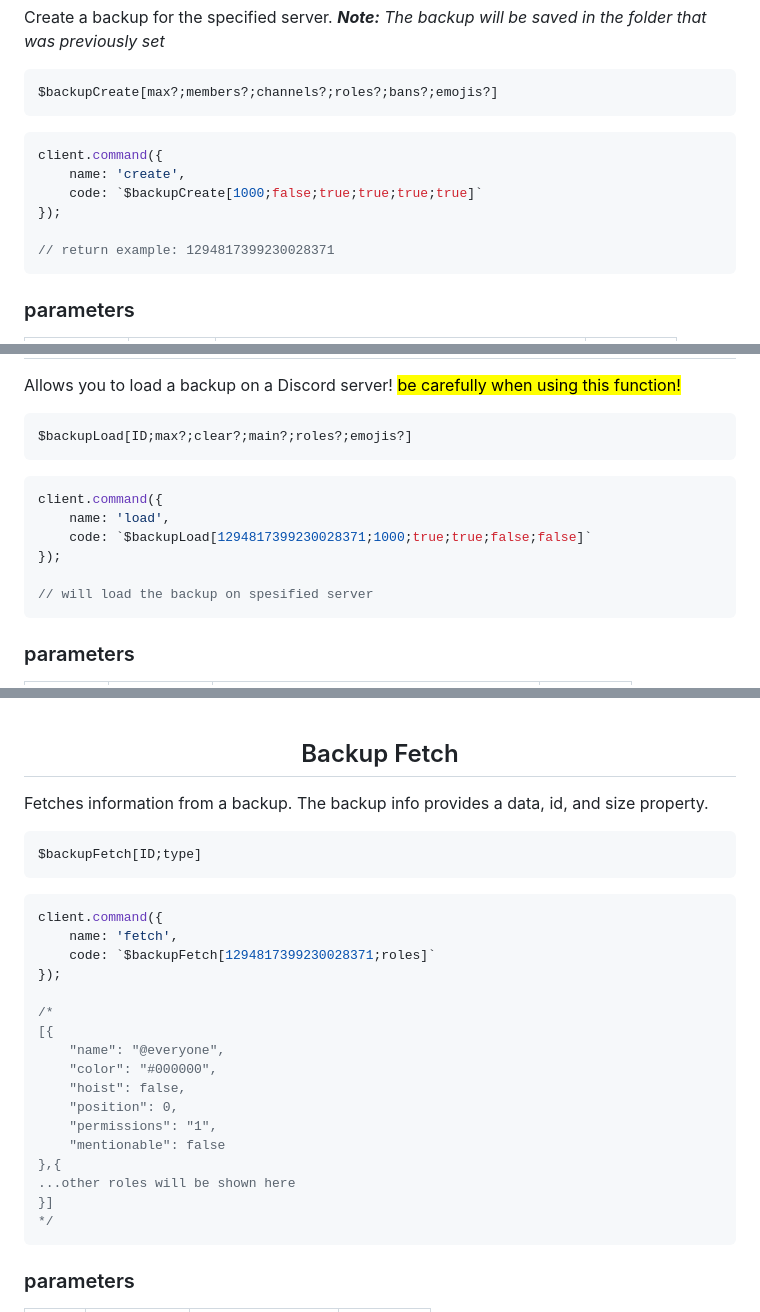
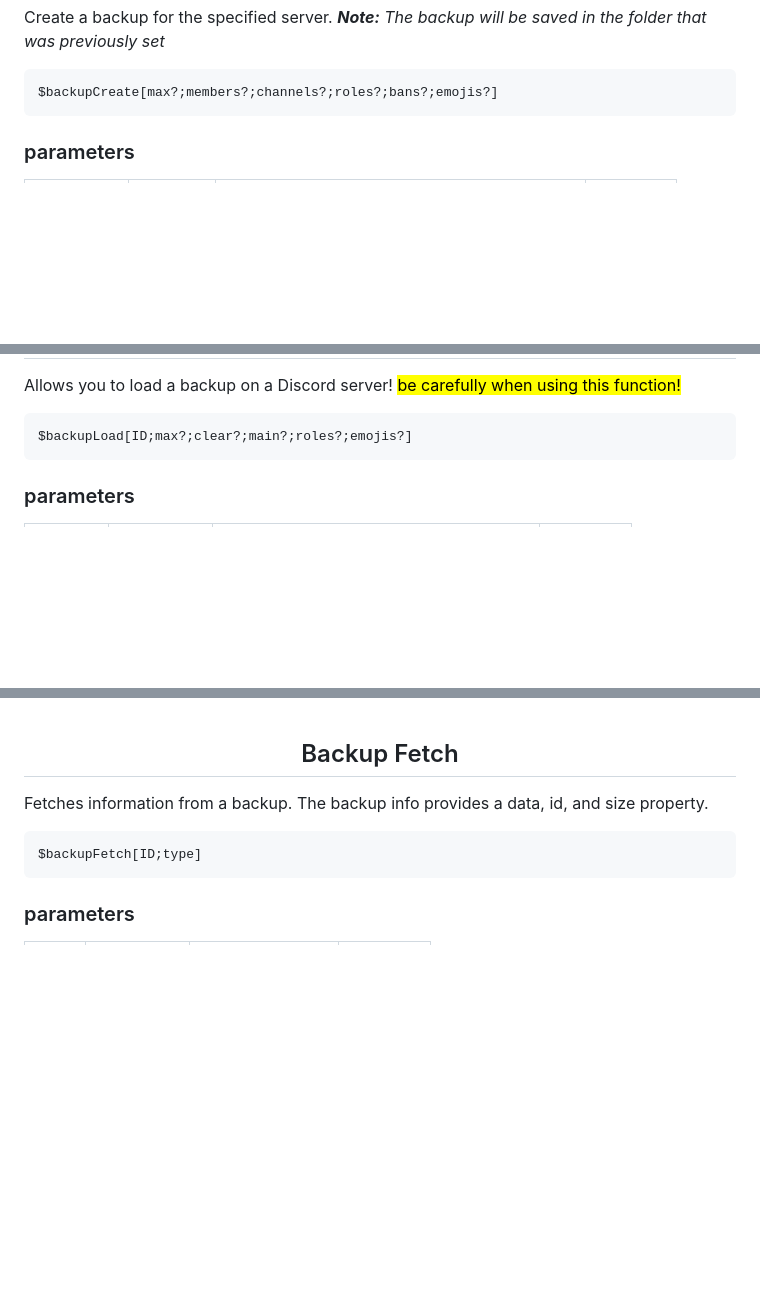
Before and after one commit to tyowk/aoi.backup, a Markdown page: README.md, 3 parts joined by grey strips. Rendered like a GitHub page; blank space fills up the shorter version.

````diff
--- a/README.md
+++ b/README.md
@@ -39,14 +39,6 @@ Create a backup for the specified server. ***Note:** The backup will be saved in
 ```
 $backupCreate[max?;members?;channels?;roles?;bans?;emojis?]
 ```
-```js
-client.command({
-    name: 'create',
-    code: `$backupCreate[1000;false;true;true;true;true]`
-});
-
-// return example: 1294817399230028371
-```
 ### parameters
 | field | type | description| required |
 | :---: | :---: | :---: | :---: |
@@ -63,14 +55,6 @@ client.command({
 Allows you to load a backup on a Discord server!  <mark>be carefully when using this function!</mark>
 ```
 $backupLoad[ID;max?;clear?;main?;roles?;emojis?]
-```
-```js
-client.command({
-    name: 'load',
-    code: `$backupLoad[1294817399230028371;1000;true;true;false;false]`
-});
-
-// will load the backup on spesified server
 ```
 ### parameters
 | field | type | description | required |
@@ -127,25 +96,6 @@ client.command({
 Fetches information from a backup. The backup info provides a data, id, and size property.
 ```
 $backupFetch[ID;type]
-```
-```js
-client.command({
-    name: 'fetch',
-    code: `$backupFetch[1294817399230028371;roles]`
-});
-
-/*
-[{
-    "name": "@everyone",
-    "color": "#000000",
-    "hoist": false,
-    "position": 0,
-    "permissions": "1",
-    "mentionable": false
-},{
-...other roles will be shown here
-}]
-*/
 ```
 ### parameters
 | field | type | description | required |
````
Also changed, not shown: other parts of README.md (+0 -15 lines).
